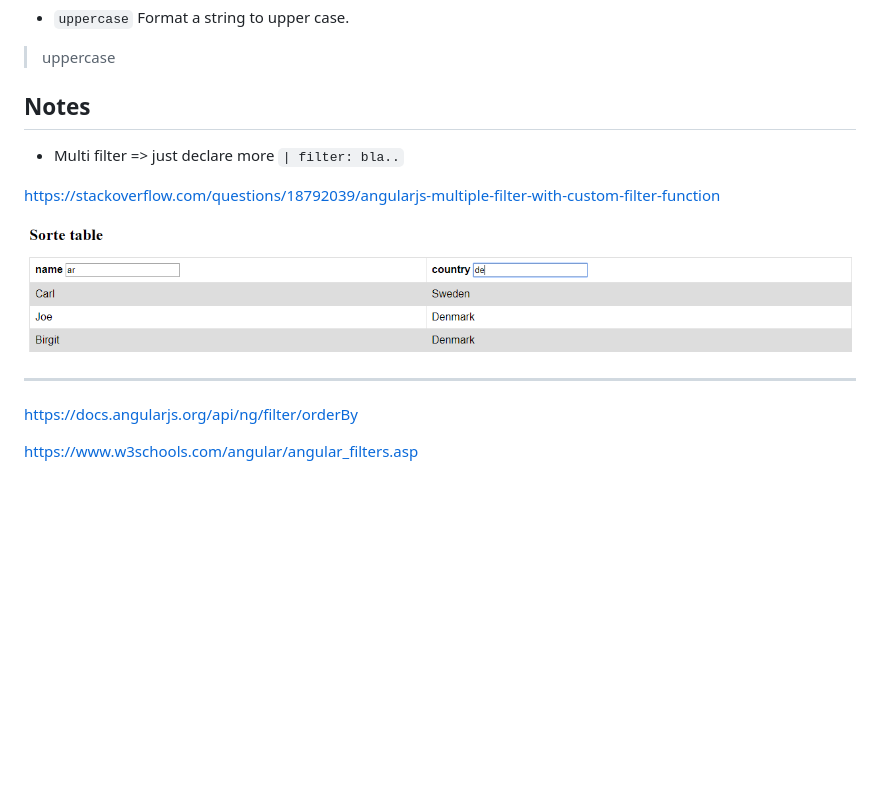
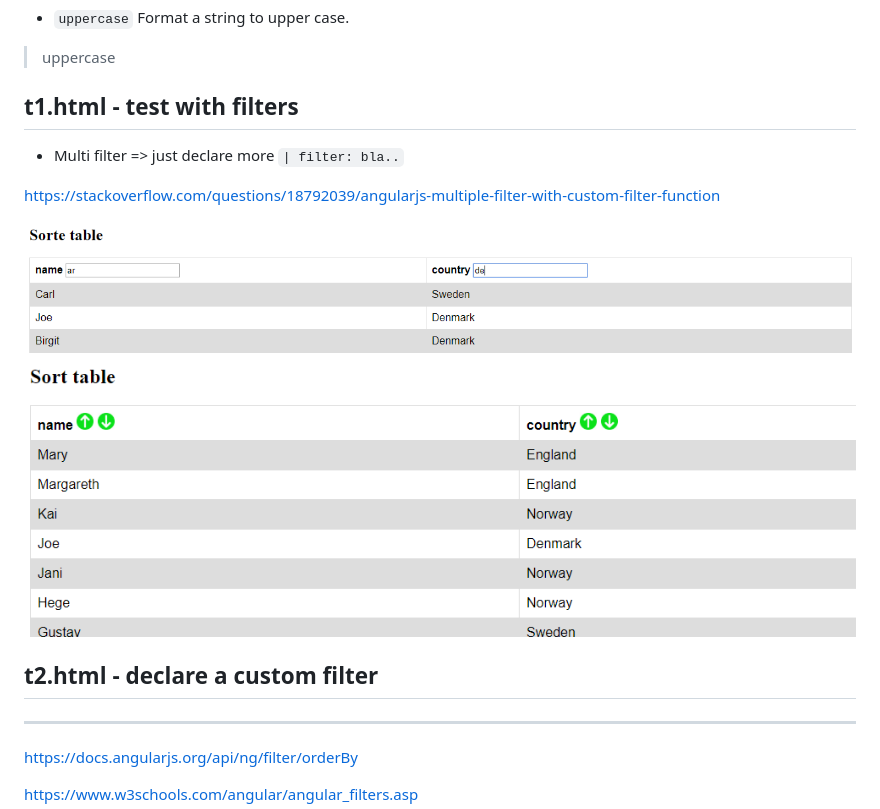
Before and after one commit to soiqualang/Learn_AngularJS, a Markdown page: t9_AngularJS_Filters/README.md, the part around the change. Rendered like a GitHub page; pictures changed too: t9_AngularJS_Filters/h2.PNG (added); blank space fills up the shorter version.

```diff
--- a/t9_AngularJS_Filters/README.md
+++ b/t9_AngularJS_Filters/README.md
@@ -24,13 +24,18 @@ AngularJS provides filters to transform data:
 > uppercase
 
 
-## Notes
+## t1.html - test with filters
 
 * Multi filter => just declare more `| filter: bla..`
 
 https://stackoverflow.com/questions/18792039/angularjs-multiple-filter-with-custom-filter-function
 
 <img src="h1.PNG">
+
+<img src="h2.PNG">
+
+## t2.html - declare a custom filter
+
 
 ---
 
```
Also changed, not shown: 2 other files.
